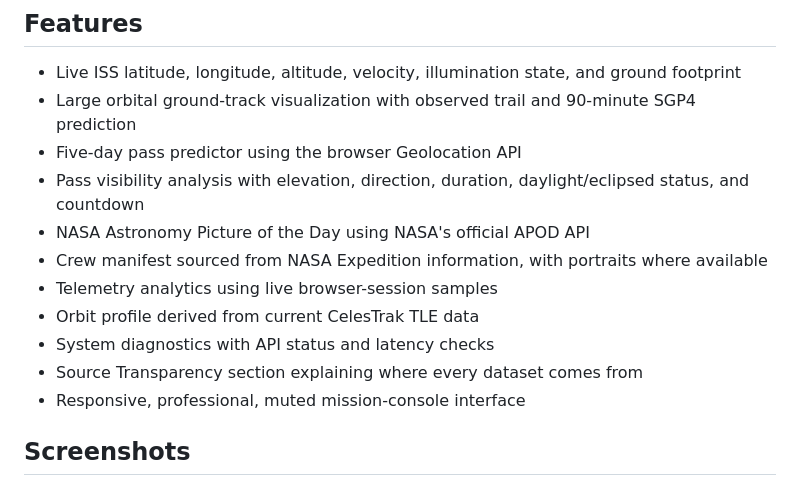
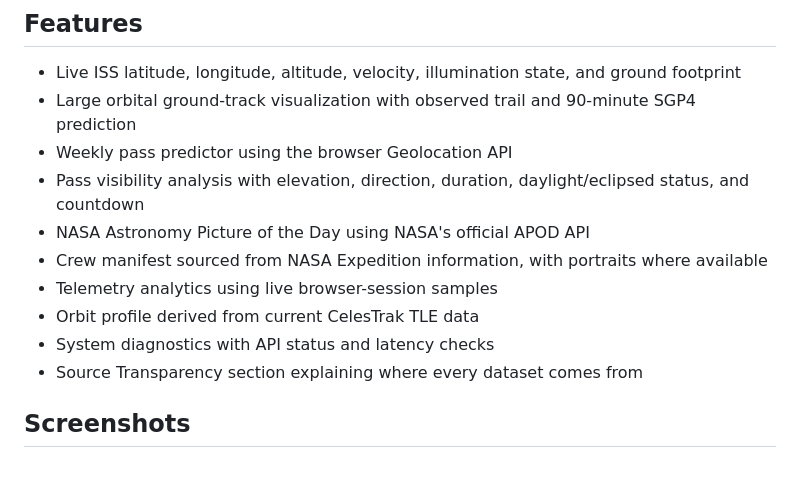
Before and after one commit to emiliasingleton0/iss-mission-ops-map, a Markdown page: README.md, the part around the change. Drawn GitHub-style.

```diff
--- a/README.md
+++ b/README.md
@@ -16,7 +16,7 @@ https://emiliasingleton0.github.io/iss-mission-ops-map/
 
 - Live ISS latitude, longitude, altitude, velocity, illumination state, and ground footprint
 - Large orbital ground-track visualization with observed trail and 90-minute SGP4 prediction
-- Five-day pass predictor using the browser Geolocation API
+- Weekly pass predictor using the browser Geolocation API
 - Pass visibility analysis with elevation, direction, duration, daylight/eclipsed status, and countdown
 - NASA Astronomy Picture of the Day using NASA's official APOD API
 - Crew manifest sourced from NASA Expedition information, with portraits where available
@@ -24,7 +24,6 @@ https://emiliasingleton0.github.io/iss-mission-ops-map/
 - Orbit profile derived from current CelesTrak TLE data
 - System diagnostics with API status and latency checks
 - Source Transparency section explaining where every dataset comes from
-- Responsive, professional, muted mission-console interface
 
 ## Screenshots
 
```
